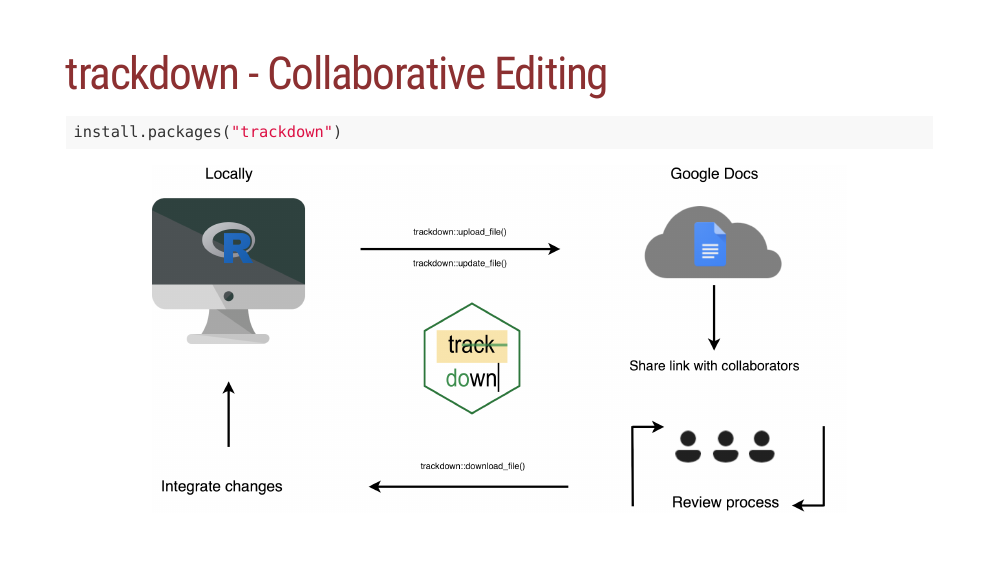
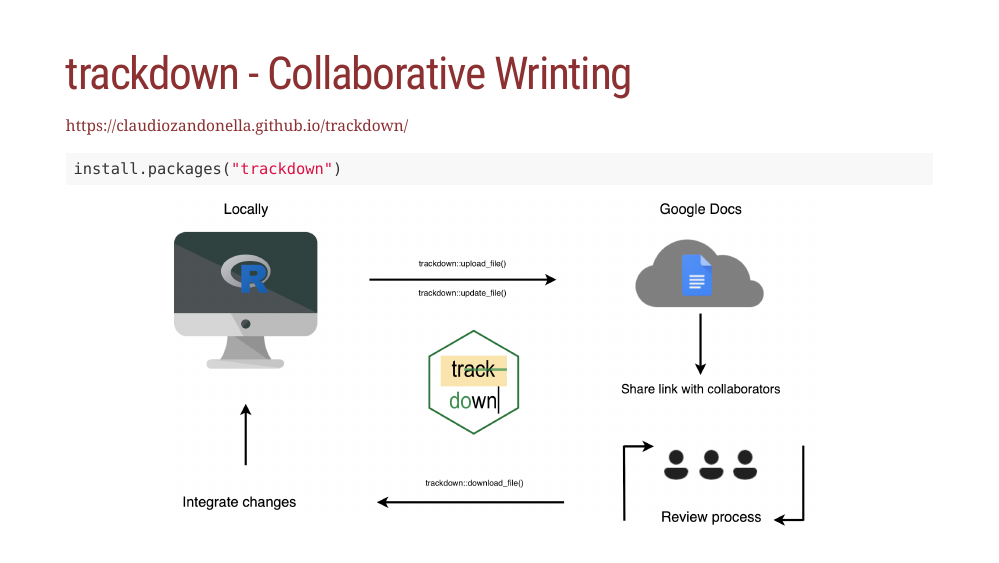
Before and after one commit to arca-dpss/course-R-Rmarkdown, an R Markdown document (files/slides/07-Rmarkdown-advanced.Rmd): page 5 of 6. The pictures show the slides in the output file files/slides/07-Rmarkdown-advanced.html that the author committed with the source; the slides are laid out offline by our stand-in for remark.js, each with all of its steps uncovered, in fonts that may differ from those the slides ask for, and without slide numbers, shadows or browser add-ons.

Commit message:
add corrige doc

````diff
--- a/files/slides/07-Rmarkdown-advanced.Rmd
+++ b/files/slides/07-Rmarkdown-advanced.Rmd
@@ -232,13 +232,15 @@
 
 ---
 class: size-small
-# trackdown - Collaborative Editing
+# trackdown - Collaborative Wrinting
+
+https://claudiozandonella.github.io/trackdown/
 
 ```{r, echo = TRUE, eval=FALSE}
 install.packages("trackdown")
 ```
 
-```{r, out.width="80%"}
+```{r, out.width="75%"}
 knitr::include_graphics("images/trackdown-workflow.png")
 ```
 
````
Also changed, not shown: index.md (+3 -1 lines), files/slides/07-Rmarkdown-advanced.html.
